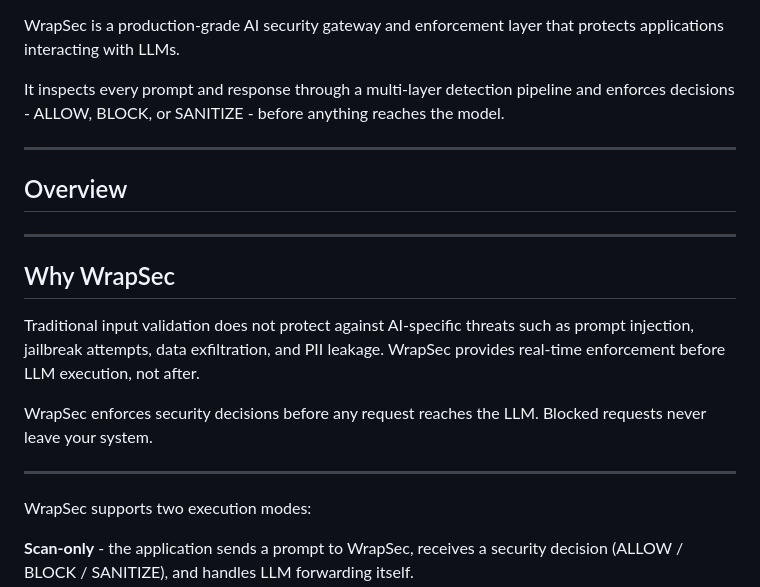
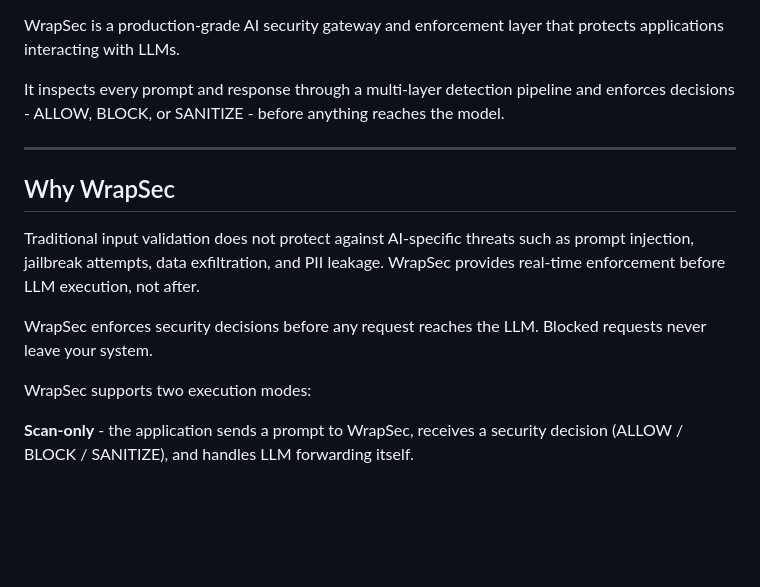
Before and after one commit to wrapsec/wrapsec, a Markdown page: README.md, the part around one of its changes. GitHub-like rendering; blank space fills up the shorter version.

Commit message:
README: final pre-release polish

```diff
--- a/README.md
+++ b/README.md
@@ -6,17 +6,11 @@ It inspects every prompt and response through a multi-layer detection pipeline a
 
 ---
 
-## Overview
-
----
-
 ## Why WrapSec
 
 Traditional input validation does not protect against AI-specific threats such as prompt injection, jailbreak attempts, data exfiltration, and PII leakage. WrapSec provides real-time enforcement before LLM execution, not after.
 
 WrapSec enforces security decisions before any request reaches the LLM. Blocked requests never leave your system.
-
----
 
 WrapSec supports two execution modes:
 
```
Also changed, not shown: other parts of README.md (+0 -4 lines).
